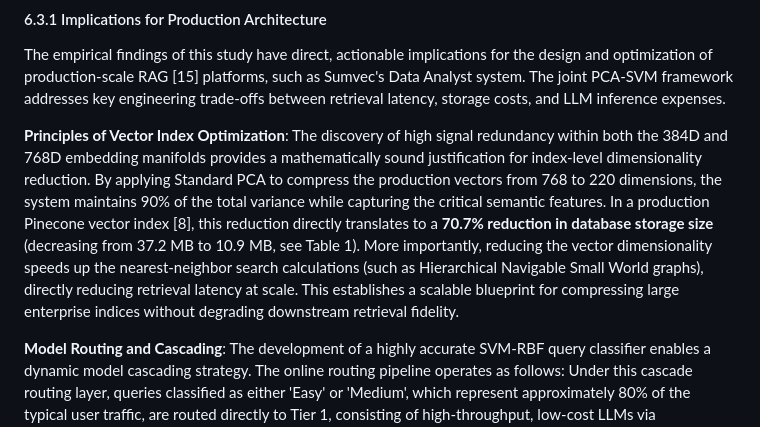
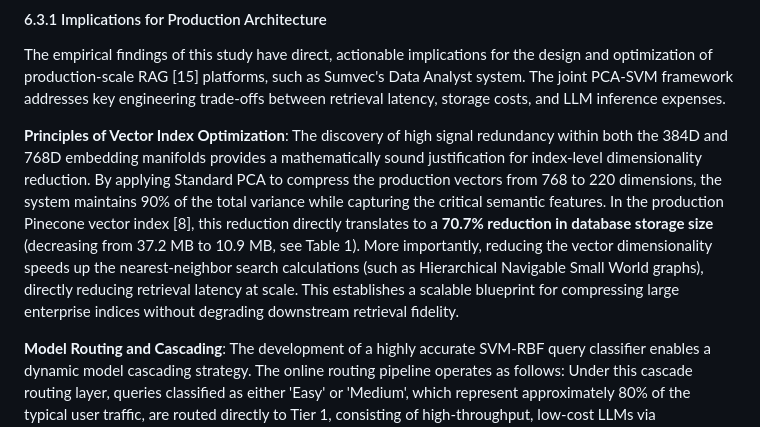
Before and after one commit to akankshaparab/antigravity-ml-project, a Markdown page: paper_revised_draft.md, the part around the change. Rendered like a GitHub page.

Commit message:
Change 'a' to 'the' for Pinecone index reference in Section 6.3.1

```diff
--- a/paper_revised_draft.md
+++ b/paper_revised_draft.md
@@ -327,7 +327,7 @@ This subsection discusses the broader engineering and data-level implications of
 #### 6.3.1 Implications for Production Architecture
 The empirical findings of this study have direct, actionable implications for the design and optimization of production-scale RAG [15] platforms, such as Sumvec's Data Analyst system. The joint PCA-SVM framework addresses key engineering trade-offs between retrieval latency, storage costs, and LLM inference expenses.
 
-**Principles of Vector Index Optimization**: The discovery of high signal redundancy within both the 384D and 768D embedding manifolds provides a mathematically sound justification for index-level dimensionality reduction. By applying Standard PCA to compress the production vectors from 768 to 220 dimensions, the system maintains 90% of the total variance while capturing the critical semantic features. In a production Pinecone vector index [8], this reduction directly translates to a **70.7% reduction in database storage size** (decreasing from 37.2 MB to 10.9 MB, see Table 1). More importantly, reducing the vector dimensionality speeds up the nearest-neighbor search calculations (such as Hierarchical Navigable Small World graphs), directly reducing retrieval latency at scale. This establishes a scalable blueprint for compressing large enterprise indices without degrading downstream retrieval fidelity.
+**Principles of Vector Index Optimization**: The discovery of high signal redundancy within both the 384D and 768D embedding manifolds provides a mathematically sound justification for index-level dimensionality reduction. By applying Standard PCA to compress the production vectors from 768 to 220 dimensions, the system maintains 90% of the total variance while capturing the critical semantic features. In the production Pinecone vector index [8], this reduction directly translates to a **70.7% reduction in database storage size** (decreasing from 37.2 MB to 10.9 MB, see Table 1). More importantly, reducing the vector dimensionality speeds up the nearest-neighbor search calculations (such as Hierarchical Navigable Small World graphs), directly reducing retrieval latency at scale. This establishes a scalable blueprint for compressing large enterprise indices without degrading downstream retrieval fidelity.
 
 **Model Routing and Cascading**: The development of a highly accurate SVM-RBF query classifier enables a dynamic model cascading strategy. The online routing pipeline operates as follows:
 Under this cascade routing layer, queries classified as either 'Easy' or 'Medium', which represent approximately 80% of the typical user traffic, are routed directly to Tier 1, consisting of high-throughput, low-cost LLMs via OpenRouter [13]. Conversely, queries classified as 'Hard' or 'Extra Hard' are routed to Tier 2, which utilizes advanced reasoning models such as Claude Haiku [12] to handle complex schemas and nested SQL dependencies.
```
